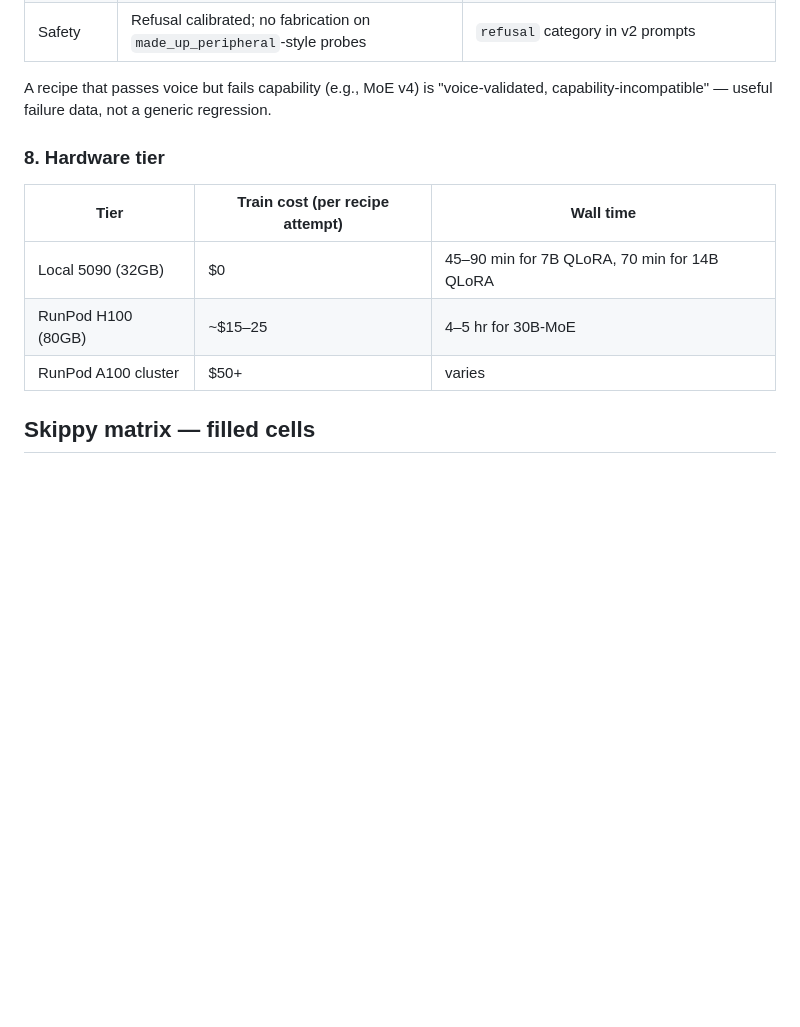
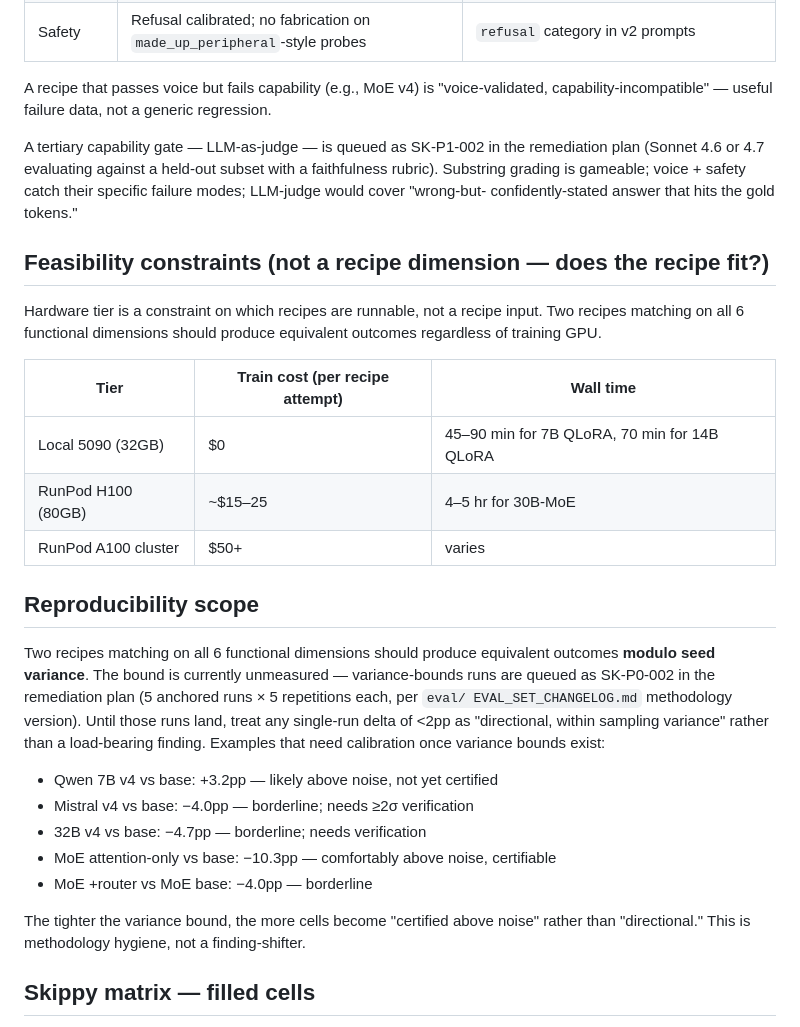
Before and after one commit to kylefoxaustin/personal-ai-framework, a Markdown page: docs/recipe-taxonomy.md, the part around one of its changes. GitHub-like rendering; blank space fills up the shorter version.

```diff
--- a/docs/recipe-taxonomy.md
+++ b/docs/recipe-taxonomy.md
@@ -89,13 +120,44 @@ A recipe must pass all three gates to count as "validated":
 
 A recipe that passes voice but fails capability (e.g., MoE v4) is "voice-validated, capability-incompatible" — useful failure data, not a generic regression.
 
-### 8. Hardware tier
+A tertiary capability gate — LLM-as-judge — is queued as SK-P1-002 in the
+remediation plan (Sonnet 4.6 or 4.7 evaluating against a held-out subset
+with a faithfulness rubric). Substring grading is gameable; voice + safety
+catch their specific failure modes; LLM-judge would cover "wrong-but-
+confidently-stated answer that hits the gold tokens."
+
+## Feasibility constraints (not a recipe dimension — does the recipe fit?)
+
+Hardware tier is a constraint on which recipes are runnable, not a recipe
+input. Two recipes matching on all 6 functional dimensions should produce
+equivalent outcomes regardless of training GPU.
 
 | Tier | Train cost (per recipe attempt) | Wall time |
 |---|---|---|
 | Local 5090 (32GB) | $0 | 45–90 min for 7B QLoRA, 70 min for 14B QLoRA |
 | RunPod H100 (80GB) | ~$15–25 | 4–5 hr for 30B-MoE |
 | RunPod A100 cluster | $50+ | varies |
+
+## Reproducibility scope
+
+Two recipes matching on all 6 functional dimensions should produce
+equivalent outcomes **modulo seed variance**. The bound is currently
+unmeasured — variance-bounds runs are queued as SK-P0-002 in the
+remediation plan (5 anchored runs × 5 repetitions each, per `eval/
+EVAL_SET_CHANGELOG.md` methodology version). Until those runs land,
+treat any single-run delta of <2pp as "directional, within sampling
+variance" rather than a load-bearing finding. Examples that need
+calibration once variance bounds exist:
+
+- Qwen 7B v4 vs base: +3.2pp — likely above noise, not yet certified
+- Mistral v4 vs base: −4.0pp — borderline; needs ≥2σ verification
+- 32B v4 vs base: −4.7pp — borderline; needs verification
+- MoE attention-only vs base: −10.3pp — comfortably above noise, certifiable
+- MoE +router vs MoE base: −4.0pp — borderline
+
+The tighter the variance bound, the more cells become "certified above
+noise" rather than "directional." This is methodology hygiene, not a
+finding-shifter.
 
 ## Skippy matrix — filled cells
 
```
Also changed, not shown: other parts of docs/recipe-taxonomy.md (+37 -6 lines), docs/skippy-white-paper.md (+32 -0 lines).
